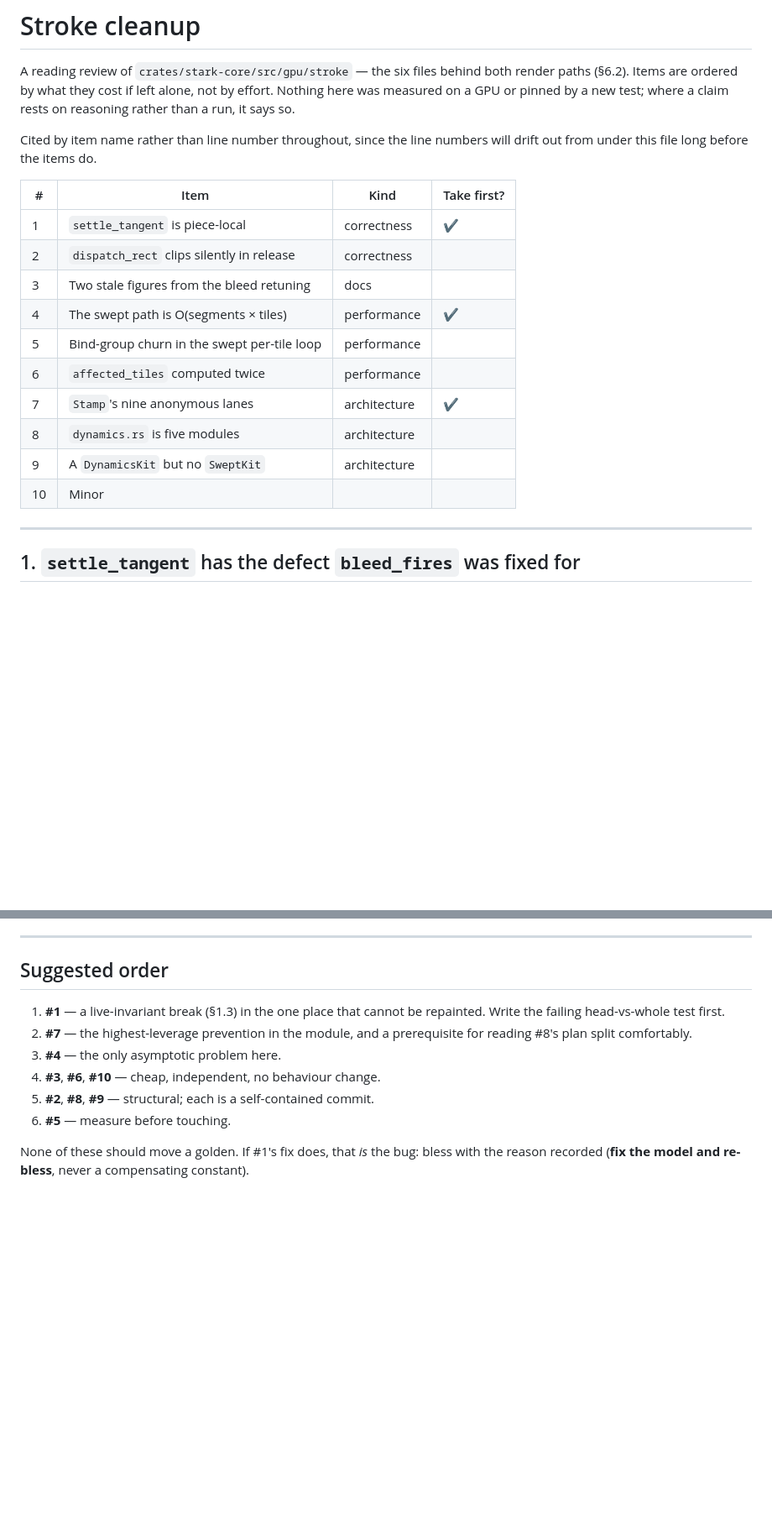
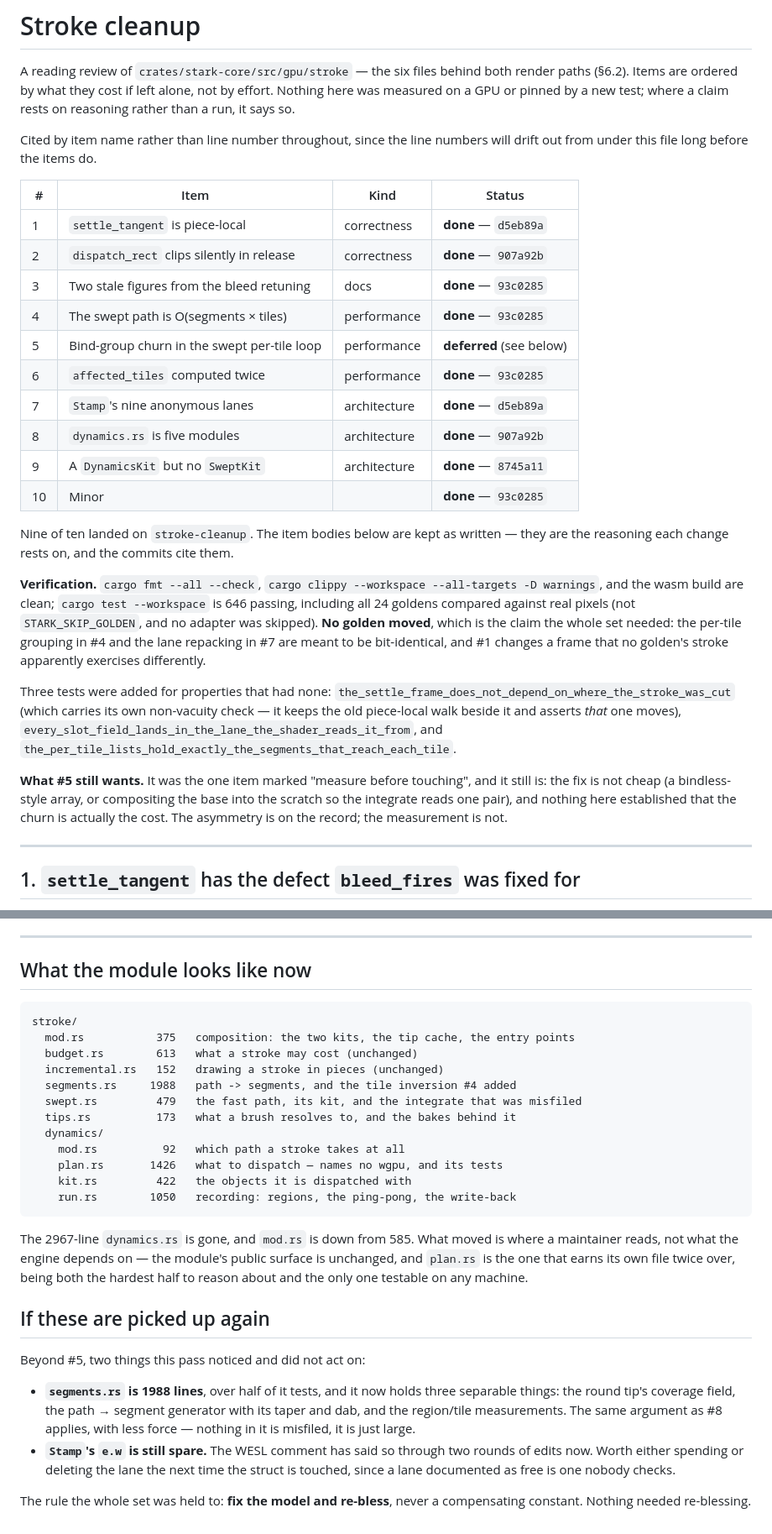
Before and after one commit to cbbowen/stark-vibed, a Markdown page: STROKE_CLEANUP.md, 2 parts joined by grey strips. Shown at 84% size. Drawn GitHub-style; blank space fills up the shorter version.

Commit message:
docs: record what landed against the stroke cleanup
Nine of ten items, with the commit each landed in. #5 stays open for the reason
it was listed with — it was the one marked "measure before touching", and this
pass measured nothing; the asymmetry is on the record, the cost is not.

Adds what the module looks like now, and two things noticed in passing that
were left alone: `segments.rs` is large in the same way `dynamics.rs` was, and
`Stamp`'s spare lane has survived another round of edits to the struct that
documents it as spare.

Co-Authored-By: Claude Opus 5 (1M context) <noreply@anthropic.com>

````diff
--- a/STROKE_CLEANUP.md
+++ b/STROKE_CLEANUP.md
@@ -8,18 +8,39 @@ rests on reasoning rather than a run, it says so.
 Cited by item name rather than line number throughout, since the line numbers will
 drift out from under this file long before the items do.
 
-| # | Item | Kind | Take first? |
+| # | Item | Kind | Status |
 |---|---|---|---|
-| 1 | `settle_tangent` is piece-local | correctness | ✔ |
-| 2 | `dispatch_rect` clips silently in release | correctness | |
-| 3 | Two stale figures from the bleed retuning | docs | |
-| 4 | The swept path is O(segments × tiles) | performance | ✔ |
-| 5 | Bind-group churn in the swept per-tile loop | performance | |
-| 6 | `affected_tiles` computed twice | performance | |
-| 7 | `Stamp`'s nine anonymous lanes | architecture | ✔ |
-| 8 | `dynamics.rs` is five modules | architecture | |
-| 9 | A `DynamicsKit` but no `SweptKit` | architecture | |
-| 10 | Minor | | |
+| 1 | `settle_tangent` is piece-local | correctness | **done** — `d5eb89a` |
+| 2 | `dispatch_rect` clips silently in release | correctness | **done** — `907a92b` |
+| 3 | Two stale figures from the bleed retuning | docs | **done** — `93c0285` |
+| 4 | The swept path is O(segments × tiles) | performance | **done** — `93c0285` |
+| 5 | Bind-group churn in the swept per-tile loop | performance | **deferred** (see below) |
+| 6 | `affected_tiles` computed twice | performance | **done** — `93c0285` |
+| 7 | `Stamp`'s nine anonymous lanes | architecture | **done** — `d5eb89a` |
+| 8 | `dynamics.rs` is five modules | architecture | **done** — `907a92b` |
+| 9 | A `DynamicsKit` but no `SweptKit` | architecture | **done** — `8745a11` |
+| 10 | Minor | | **done** — `93c0285` |
+
+Nine of ten landed on `stroke-cleanup`. The item bodies below are kept as written —
+they are the reasoning each change rests on, and the commits cite them.
+
+**Verification.** `cargo fmt --all --check`, `cargo clippy --workspace --all-targets
+-D warnings`, and the wasm build are clean; `cargo test --workspace` is 646 passing,
+including all 24 goldens compared against real pixels (not `STARK_SKIP_GOLDEN`, and no
+adapter was skipped). **No golden moved**, which is the claim the whole set needed: the
+per-tile grouping in #4 and the lane repacking in #7 are meant to be bit-identical, and
+#1 changes a frame that no golden's stroke apparently exercises differently.
+
+Three tests were added for properties that had none:
+`the_settle_frame_does_not_depend_on_where_the_stroke_was_cut` (which carries its own
+non-vacuity check — it keeps the old piece-local walk beside it and asserts *that* one
+moves), `every_slot_field_lands_in_the_lane_the_shader_reads_it_from`, and
+`the_per_tile_lists_hold_exactly_the_segments_that_reach_each_tile`.
+
+**What #5 still wants.** It was the one item marked "measure before touching", and it
+still is: the fix is not cheap (a bindless-style array, or compositing the base into
+the scratch so the integrate reads one pair), and nothing here established that the
+churn is actually the cost. The asymmetry is on the record; the measurement is not.
 
 ---
 
@@ -265,16 +286,39 @@ out to the renderer. The renderer is now where all of it has piled up.
 
 ---
 
-## Suggested order
+## What the module looks like now
 
-1. **#1** — a live-invariant break (§1.3) in the one place that cannot be repainted.
-   Write the failing head-vs-whole test first.
-2. **#7** — the highest-leverage prevention in the module, and a prerequisite for
-   reading #8's plan split comfortably.
-3. **#4** — the only asymptotic problem here.
-4. **#3**, **#6**, **#10** — cheap, independent, no behaviour change.
-5. **#2**, **#8**, **#9** — structural; each is a self-contained commit.
-6. **#5** — measure before touching.
+```
+stroke/
+  mod.rs           375   composition: the two kits, the tip cache, the entry points
+  budget.rs        613   what a stroke may cost (unchanged)
+  incremental.rs   152   drawing a stroke in pieces (unchanged)
+  segments.rs     1988   path -> segments, and the tile inversion #4 added
+  swept.rs         479   the fast path, its kit, and the integrate that was misfiled
+  tips.rs          173   what a brush resolves to, and the bakes behind it
+  dynamics/
+    mod.rs          92   which path a stroke takes at all
+    plan.rs       1426   what to dispatch — names no wgpu, and its tests
+    kit.rs         422   the objects it is dispatched with
+    run.rs        1050   recording: regions, the ping-pong, the write-back
+```
 
-None of these should move a golden. If #1's fix does, that *is* the bug: bless with
-the reason recorded (**fix the model and re-bless**, never a compensating constant).
+The 2967-line `dynamics.rs` is gone, and `mod.rs` is down from 585. What moved is
+where a maintainer reads, not what the engine depends on — the module's public surface
+is unchanged, and `plan.rs` is the one that earns its own file twice over, being both
+the hardest half to reason about and the only one testable on any machine.
+
+## If these are picked up again
+
+Beyond #5, two things this pass noticed and did not act on:
+
+* **`segments.rs` is 1988 lines**, over half of it tests, and it now holds three
+  separable things: the round tip's coverage field, the path → segment generator with
+  its taper and dab, and the region/tile measurements. The same argument as #8 applies,
+  with less force — nothing in it is misfiled, it is just large.
+* **`Stamp`'s `e.w` is still spare.** The WESL comment has said so through two rounds
+  of edits now. Worth either spending or deleting the lane the next time the struct is
+  touched, since a lane documented as free is one nobody checks.
+
+The rule the whole set was held to: **fix the model and re-bless**, never a
+compensating constant. Nothing needed re-blessing.
````
